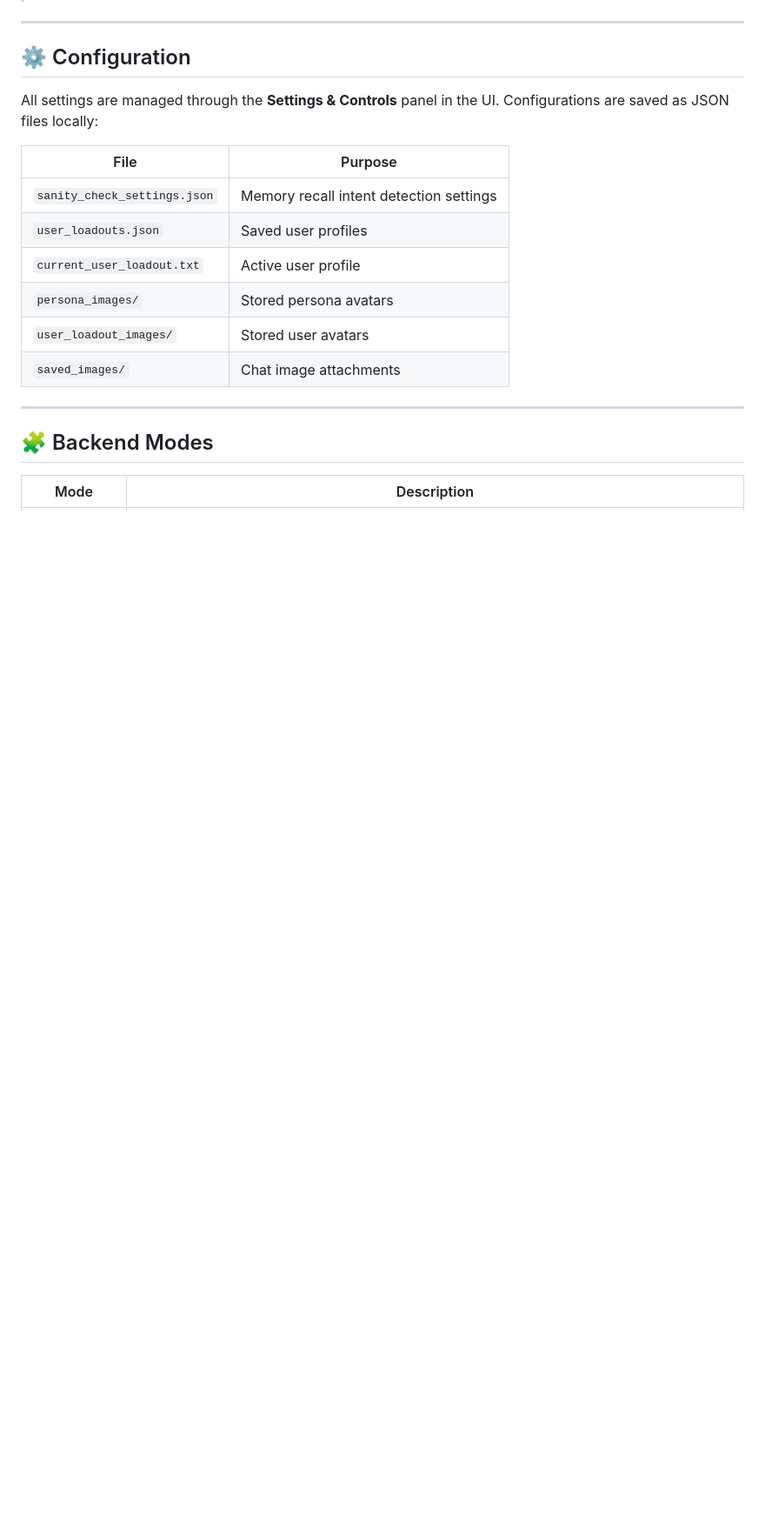
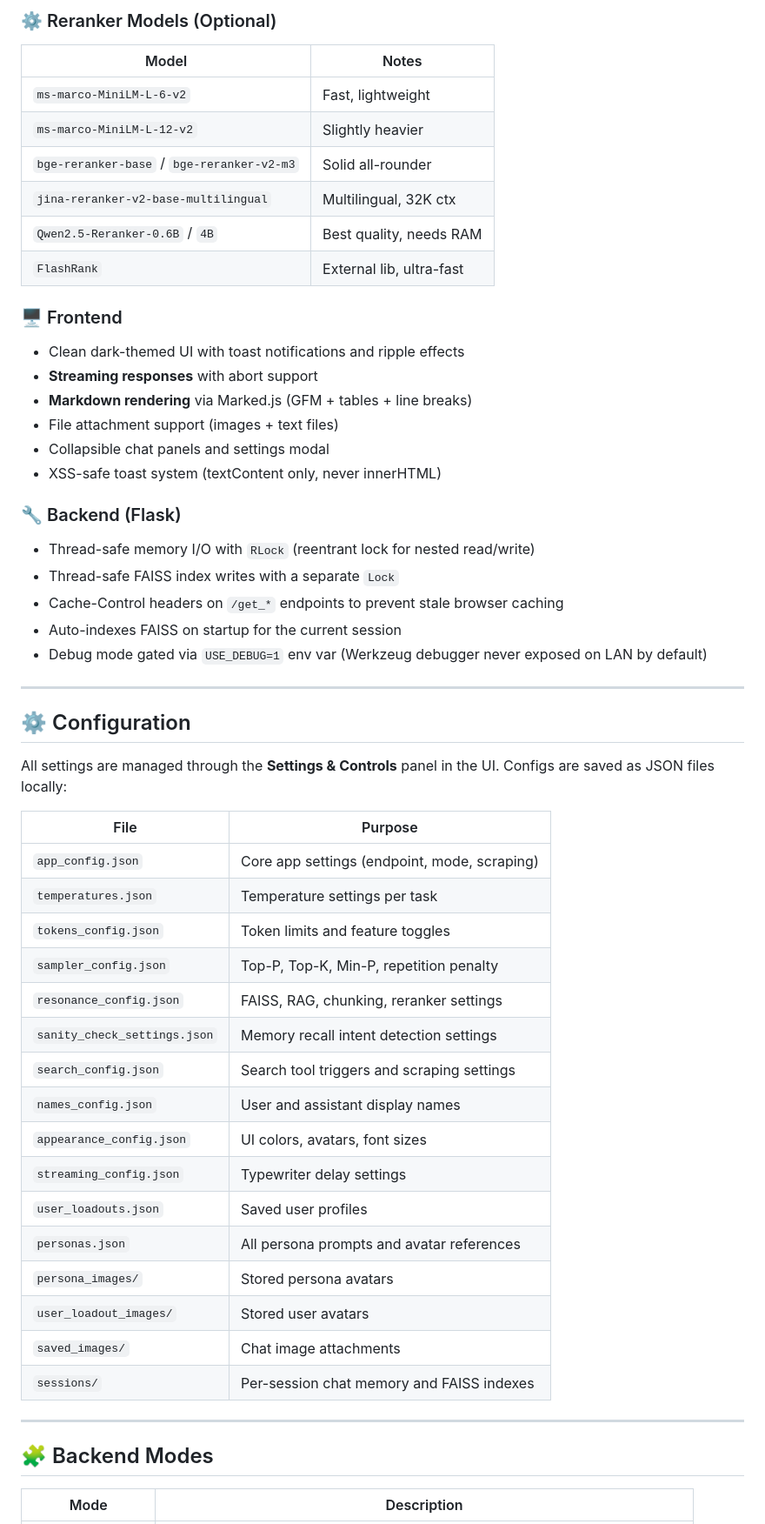
Before and after one commit to weaker098/AI-WEBUI-and-MEMORY, a Markdown page: README.md, the part around one of its changes. Shown at 87% size. GitHub-like rendering; blank space fills up the shorter version.

```diff
--- a/README.md
+++ b/README.md
@@ -177,18 +176,53 @@ Every system is different — what works for me might not work for you. The defa
+### ⚙️ Reranker Models (Optional)
+
+| Model | Notes |
+|---|---|
+| `ms-marco-MiniLM-L-6-v2` | Fast, lightweight |
+| `ms-marco-MiniLM-L-12-v2` | Slightly heavier |
+| `bge-reranker-base` / `bge-reranker-v2-m3` | Solid all-rounder |
+| `jina-reranker-v2-base-multilingual` | Multilingual, 32K ctx |
+| `Qwen2.5-Reranker-0.6B` / `4B` | Best quality, needs RAM |
+| `FlashRank` | External lib, ultra-fast |
+
+### 🖥️ Frontend
+- Clean dark-themed UI with toast notifications and ripple effects
+- **Streaming responses** with abort support
+- **Markdown rendering** via Marked.js (GFM + tables + line breaks)
+- File attachment support (images + text files)
+- Collapsible chat panels and settings modal
+- XSS-safe toast system (textContent only, never innerHTML)
+
+### 🔧 Backend (Flask)
+- Thread-safe memory I/O with `RLock` (reentrant lock for nested read/write)
+- Thread-safe FAISS index writes with a separate `Lock`
+- Cache-Control headers on `/get_*` endpoints to prevent stale browser caching
+- Auto-indexes FAISS on startup for the current session
+- Debug mode gated via `USE_DEBUG=1` env var (Werkzeug debugger never exposed on LAN by default)
 
 ---
 
 ## ⚙️ Configuration
 
-All settings are managed through the **Settings & Controls** panel in the UI. Configurations are saved as JSON files locally:
+All settings are managed through the **Settings & Controls** panel in the UI. Configs are saved as JSON files locally:
 
 | File | Purpose |
 |---|---|
+| `app_config.json` | Core app settings (endpoint, mode, scraping) |
+| `temperatures.json` | Temperature settings per task |
+| `tokens_config.json` | Token limits and feature toggles |
+| `sampler_config.json` | Top-P, Top-K, Min-P, repetition penalty |
+| `resonance_config.json` | FAISS, RAG, chunking, reranker settings |
 | `sanity_check_settings.json` | Memory recall intent detection settings |
+| `search_config.json` | Search tool triggers and scraping settings |
+| `names_config.json` | User and assistant display names |
+| `appearance_config.json` | UI colors, avatars, font sizes |
+| `streaming_config.json` | Typewriter delay settings |
 | `user_loadouts.json` | Saved user profiles |
-| `current_user_loadout.txt` | Active user profile |
+| `personas.json` | All persona prompts and avatar references |
 | `persona_images/` | Stored persona avatars |
 | `user_loadout_images/` | Stored user avatars |
 | `saved_images/` | Chat image attachments |
+| `sessions/` | Per-session chat memory and FAISS indexes |
 
 ---
 
```
Also changed, not shown: other parts of README.md (+151 -138 lines).
